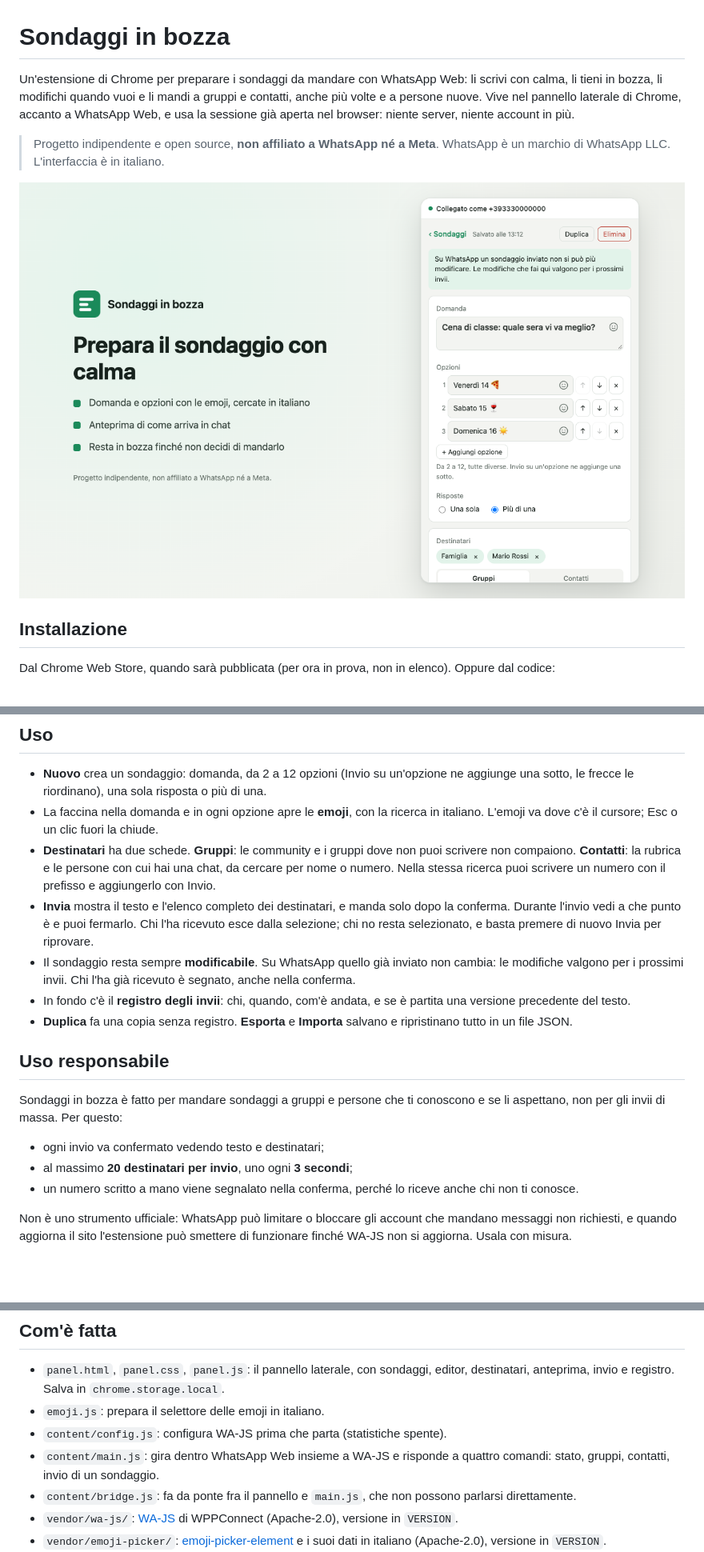
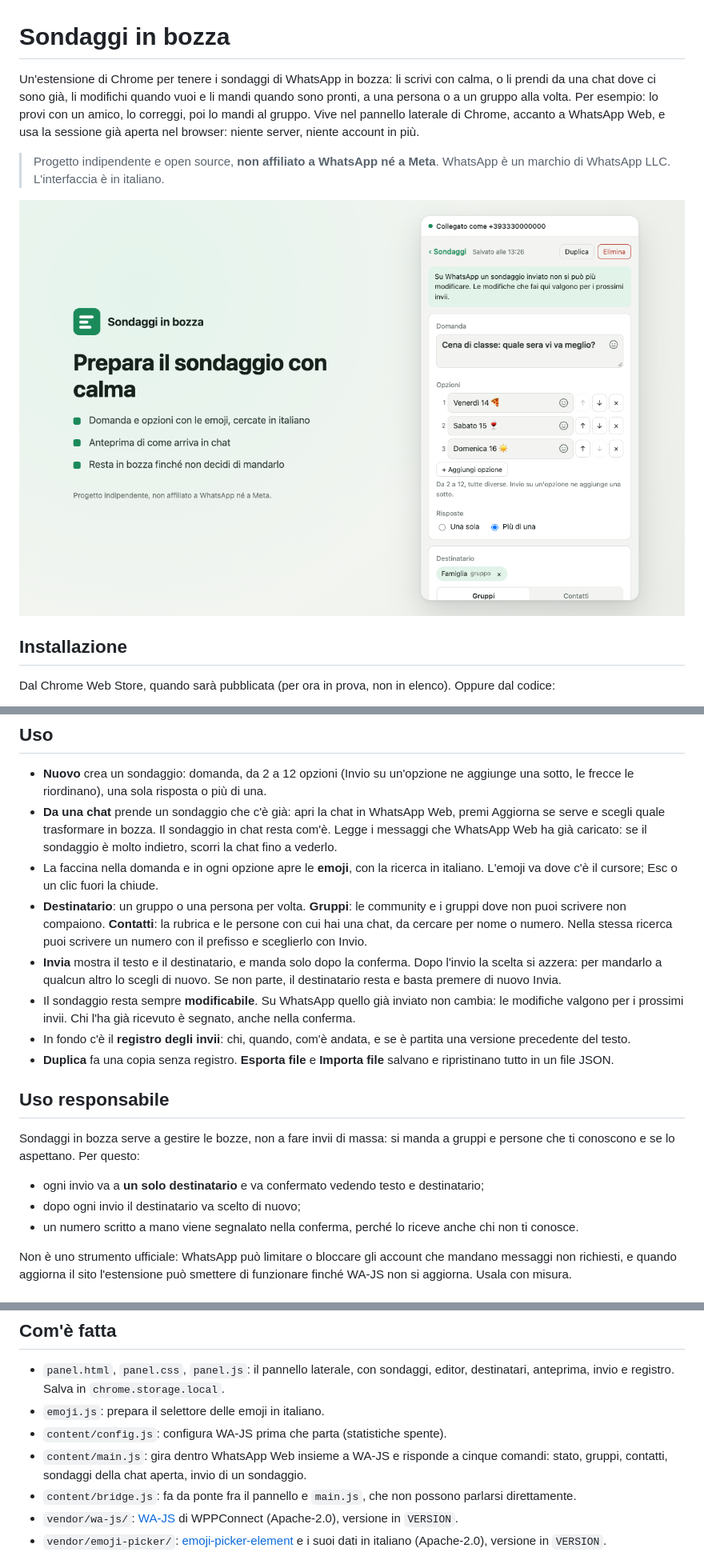
Before and after one commit to MatteoGranziera/sondaggi-in-bozza, a Markdown page: README.md, 3 parts joined by grey strips. Shown at 80% size. Drawn GitHub-style; pictures changed too: store/screenshot-1-bozza.png; blank space fills up the shorter version.

```diff
--- a/README.md
+++ b/README.md
@@ -1,9 +1,10 @@
 # Sondaggi in bozza
 
-Un'estensione di Chrome per preparare i sondaggi da mandare con WhatsApp Web: li scrivi con calma, li
-tieni in bozza, li modifichi quando vuoi e li mandi a gruppi e contatti, anche più volte e a persone
-nuove. Vive nel pannello laterale di Chrome, accanto a WhatsApp Web, e usa la sessione già aperta nel
-browser: niente server, niente account in più.
+Un'estensione di Chrome per tenere i sondaggi di WhatsApp in bozza: li scrivi con calma, o li prendi da
+una chat dove ci sono già, li modifichi quando vuoi e li mandi quando sono pronti, a una persona o a un
+gruppo alla volta. Per esempio: lo provi con un amico, lo correggi, poi lo mandi al gruppo. Vive nel
+pannello laterale di Chrome, accanto a WhatsApp Web, e usa la sessione già aperta nel browser: niente
+server, niente account in più.
 
 > Progetto indipendente e open source, **non affiliato a WhatsApp né a Meta**. WhatsApp è un marchio di
 > WhatsApp LLC. L'interfaccia è in italiano.
@@ -30,28 +31,31 @@ un'altra estensione, senza i sondaggi salvati (usa Esporta prima, se devi).
 
 - **Nuovo** crea un sondaggio: domanda, da 2 a 12 opzioni (Invio su un'opzione ne aggiunge una sotto,
   le frecce le riordinano), una sola risposta o più di una.
+- **Da una chat** prende un sondaggio che c'è già: apri la chat in WhatsApp Web, premi Aggiorna se
+  serve e scegli quale trasformare in bozza. Il sondaggio in chat resta com'è. Legge i messaggi che
+  WhatsApp Web ha già caricato: se il sondaggio è molto indietro, scorri la chat fino a vederlo.
 - La faccina nella domanda e in ogni opzione apre le **emoji**, con la ricerca in italiano. L'emoji va
   dove c'è il cursore; Esc o un clic fuori la chiude.
-- **Destinatari** ha due schede. **Gruppi**: le community e i gruppi dove non puoi scrivere non
-  compaiono. **Contatti**: la rubrica e le persone con cui hai una chat, da cercare per nome o numero.
-  Nella stessa ricerca puoi scrivere un numero con il prefisso e aggiungerlo con Invio.
-- **Invia** mostra il testo e l'elenco completo dei destinatari, e manda solo dopo la conferma. Durante
-  l'invio vedi a che punto è e puoi fermarlo. Chi l'ha ricevuto esce dalla selezione; chi no resta
-  selezionato, e basta premere di nuovo Invia per riprovare.
+- **Destinatario**: un gruppo o una persona per volta. **Gruppi**: le community e i gruppi dove non puoi
+  scrivere non compaiono. **Contatti**: la rubrica e le persone con cui hai una chat, da cercare per
+  nome o numero. Nella stessa ricerca puoi scrivere un numero con il prefisso e sceglierlo con Invio.
+- **Invia** mostra il testo e il destinatario, e manda solo dopo la conferma. Dopo l'invio la scelta si
+  azzera: per mandarlo a qualcun altro lo scegli di nuovo. Se non parte, il destinatario resta e basta
+  premere di nuovo Invia.
 - Il sondaggio resta sempre **modificabile**. Su WhatsApp quello già inviato non cambia: le modifiche
   valgono per i prossimi invii. Chi l'ha già ricevuto è segnato, anche nella conferma.
 - In fondo c'è il **registro degli invii**: chi, quando, com'è andata, e se è partita una versione
   precedente del testo.
-- **Duplica** fa una copia senza registro. **Esporta** e **Importa** salvano e ripristinano tutto in un
-  file JSON.
+- **Duplica** fa una copia senza registro. **Esporta file** e **Importa file** salvano e ripristinano
+  tutto in un file JSON.
 
 ## Uso responsabile
 
-Sondaggi in bozza è fatto per mandare sondaggi a gruppi e persone che ti conoscono e se li aspettano,
-non per gli invii di massa. Per questo:
+Sondaggi in bozza serve a gestire le bozze, non a fare invii di massa: si manda a gruppi e persone che
+ti conoscono e se lo aspettano. Per questo:
 
-- ogni invio va confermato vedendo testo e destinatari;
-- al massimo **20 destinatari per invio**, uno ogni **3 secondi**;
+- ogni invio va a **un solo destinatario** e va confermato vedendo testo e destinatario;
+- dopo ogni invio il destinatario va scelto di nuovo;
 - un numero scritto a mano viene segnalato nella conferma, perché lo riceve anche chi non ti conosce.
 
 Non è uno strumento ufficiale: WhatsApp può limitare o bloccare gli account che mandano messaggi non
@@ -91,8 +95,8 @@ dell'estensione vera.
   anteprima, invio e registro. Salva in `chrome.storage.local`.
 - `emoji.js`: prepara il selettore delle emoji in italiano.
 - `content/config.js`: configura WA-JS prima che parta (statistiche spente).
-- `content/main.js`: gira dentro WhatsApp Web insieme a WA-JS e risponde a quattro comandi: stato,
-  gruppi, contatti, invio di un sondaggio.
+- `content/main.js`: gira dentro WhatsApp Web insieme a WA-JS e risponde a cinque comandi: stato,
+  gruppi, contatti, sondaggi della chat aperta, invio di un sondaggio.
 - `content/bridge.js`: fa da ponte fra il pannello e `main.js`, che non possono parlarsi direttamente.
 - `vendor/wa-js/`: [WA-JS](https://github.com/wppconnect-team/wa-js) di WPPConnect (Apache-2.0),
   versione in `VERSION`.
```
Also changed, not shown: PRIVACY.md (+13 -6 lines), store/listing.md (+32 -29 lines), store/screenshot-2-conferma.png, store/screenshot-3-registro.png, store/screenshot-4-da-una-chat.png (added), 9 other files.
